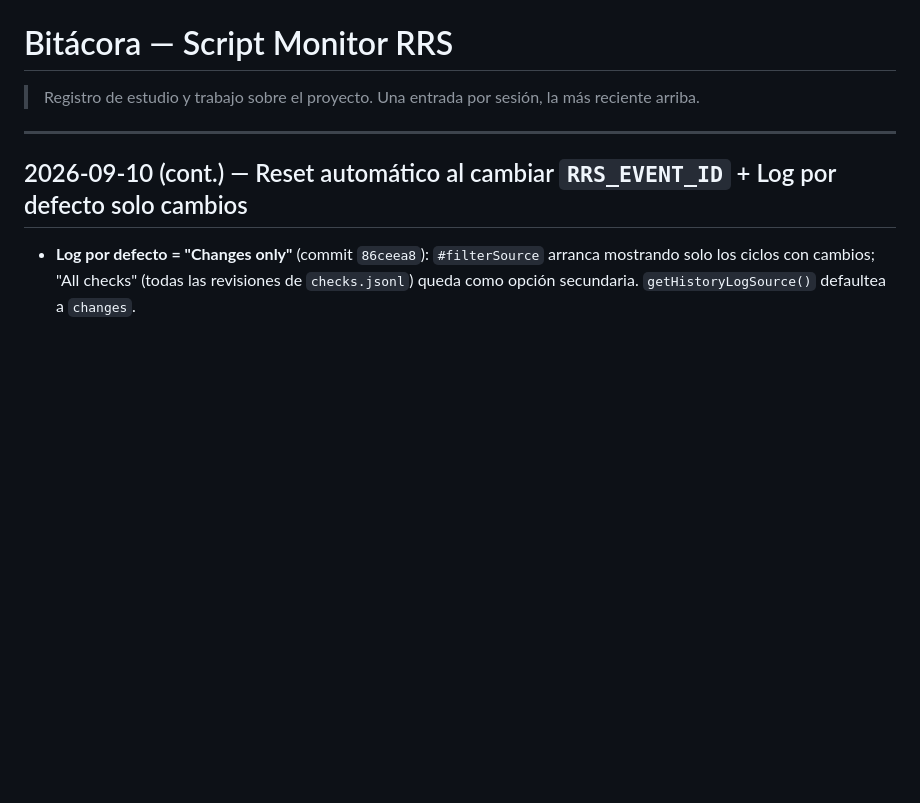
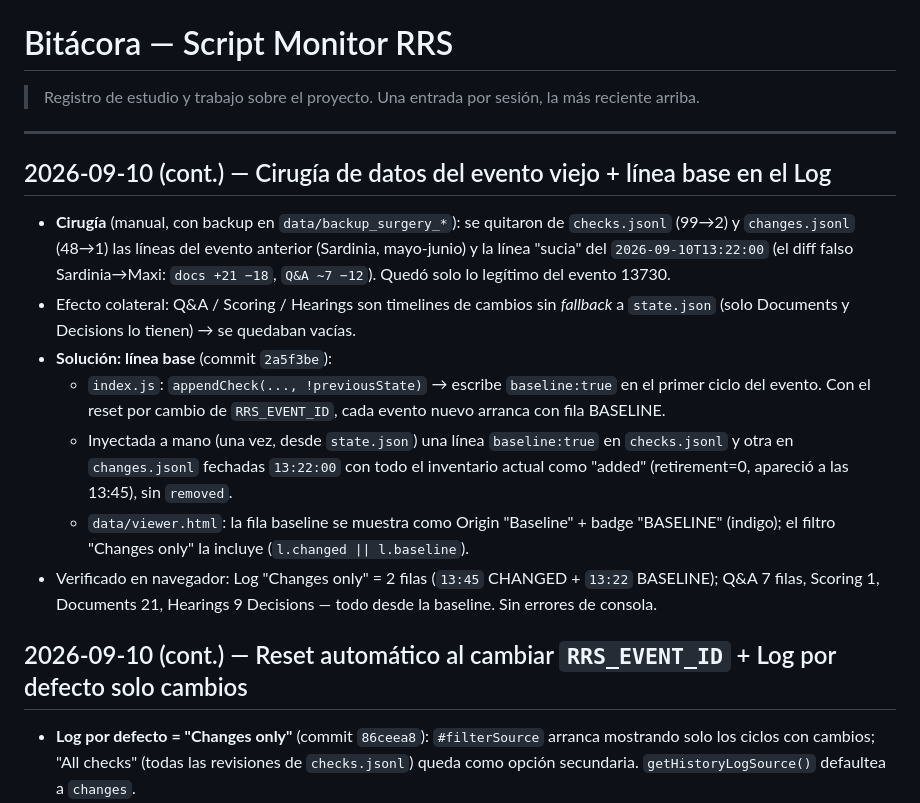
Before and after one commit to LuisoFerrandiz/RRSMonitor, a Markdown page: BITACORA.md, the part around the change. Drawn GitHub-style; blank space fills up the shorter version.

Commit message:
docs: bitácora — cirugía de datos + línea base en el Log
Co-Authored-By: Claude Sonnet 5 <noreply@anthropic.com>
Claude-Session: https://claude.ai/code/session_01Qkdb3nYpekXpoWcK8bJ2yw

```diff
--- a/BITACORA.md
+++ b/BITACORA.md
@@ -3,6 +3,27 @@
 > Registro de estudio y trabajo sobre el proyecto. Una entrada por sesión, la más reciente arriba.
 
 ---
+
+## 2026-09-10 (cont.) — Cirugía de datos del evento viejo + línea base en el Log
+
+- **Cirugía** (manual, con backup en `data/backup_surgery_*`): se quitaron de `checks.jsonl`
+  (99→2) y `changes.jsonl` (48→1) las líneas del evento anterior (Sardinia, mayo-junio) y la
+  línea "sucia" del `2026-09-10T13:22:00` (el diff falso Sardinia→Maxi: `docs +21 −18`,
+  `Q&A ~7 −12`). Quedó solo lo legítimo del evento 13730.
+- Efecto colateral: Q&A / Scoring / Hearings son timelines de cambios sin *fallback* a
+  `state.json` (solo Documents y Decisions lo tienen) → se quedaban vacías.
+- **Solución: línea base** (commit `2a5f3be`):
+  - `index.js`: `appendCheck(..., !previousState)` → escribe `baseline:true` en el primer
+    ciclo del evento. Con el reset por cambio de `RRS_EVENT_ID`, cada evento nuevo arranca
+    con fila BASELINE.
+  - Inyectada a mano (una vez, desde `state.json`) una línea `baseline:true` en `checks.jsonl`
+    y otra en `changes.jsonl` fechadas `13:22:00` con todo el inventario actual como "added"
+    (retirement=0, apareció a las 13:45), sin `removed`.
+  - `data/viewer.html`: la fila baseline se muestra como Origin "Baseline" + badge "BASELINE"
+    (indigo); el filtro "Changes only" la incluye (`l.changed || l.baseline`).
+- Verificado en navegador: Log "Changes only" = 2 filas (`13:45` CHANGED + `13:22` BASELINE);
+  Q&A 7 filas, Scoring 1, Documents 21, Hearings 9 Decisions — todo desde la baseline. Sin
+  errores de consola.
 
 ## 2026-09-10 (cont.) — Reset automático al cambiar `RRS_EVENT_ID` + Log por defecto solo cambios
 
```
